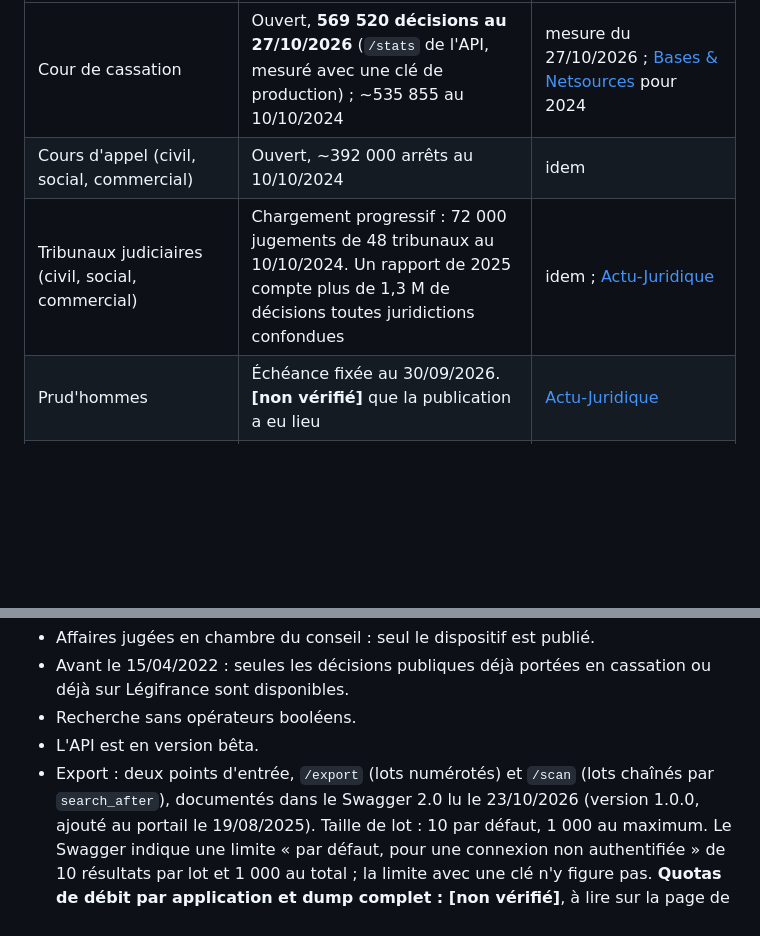
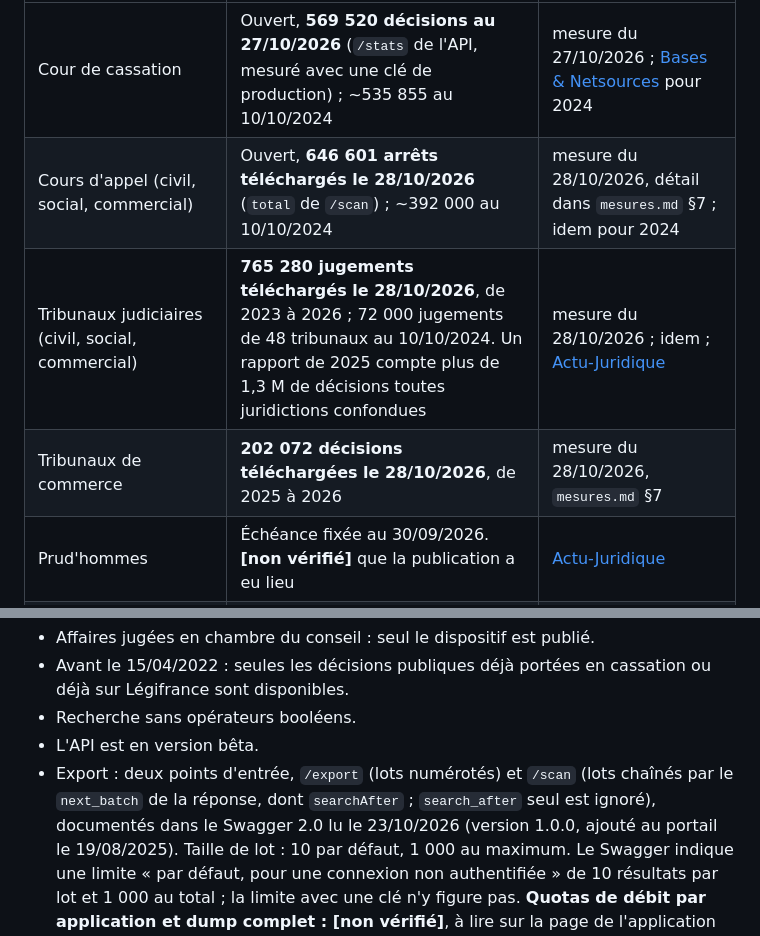
Before and after one commit to alanbouo/open-justice, a Markdown page: recherche.md, 2 parts joined by grey strips. GitHub-like rendering; blank space fills up the shorter version.

Commit message:
recherche: totaux Judilibre ca, tj et tcom mesurés, curseur next_batch, renvoi vers mesures.md
Co-Authored-By: Claude Sonnet 5.5 <noreply@anthropic.com>

```diff
--- a/recherche.md
+++ b/recherche.md
@@ -18,8 +18,9 @@ Source : [data.gouv.fr, API Judilibre](https://www.data.gouv.fr/fr/datasets/api-
 | Juridiction | État | Source |
 |---|---|---|
 | Cour de cassation | Ouvert, **569 520 décisions au 27/10/2026** (`/stats` de l'API, mesuré avec une clé de production) ; ~535 855 au 10/10/2024 | mesure du 27/10/2026 ; [Bases & Netsources](https://www.bases-netsources.com/articles-de-bases/judilibre-l-open-data-judiciaire-en-transformation) pour 2024 |
-| Cours d'appel (civil, social, commercial) | Ouvert, ~392 000 arrêts au 10/10/2024 | idem |
-| Tribunaux judiciaires (civil, social, commercial) | Chargement progressif : 72 000 jugements de 48 tribunaux au 10/10/2024. Un rapport de 2025 compte plus de 1,3 M de décisions toutes juridictions confondues | idem ; [Actu-Juridique](https://www.actu-juridique.fr/breves/juridictions/open-data-des-decisions-de-justice-ouverture-a-lensemble-des-juridictions-de-lordre-judiciaire/) |
+| Cours d'appel (civil, social, commercial) | Ouvert, **646 601 arrêts téléchargés le 28/10/2026** (`total` de `/scan`) ; ~392 000 au 10/10/2024 | mesure du 28/10/2026, détail dans `mesures.md` §7 ; idem pour 2024 |
+| Tribunaux judiciaires (civil, social, commercial) | **765 280 jugements téléchargés le 28/10/2026**, de 2023 à 2026 ; 72 000 jugements de 48 tribunaux au 10/10/2024. Un rapport de 2025 compte plus de 1,3 M de décisions toutes juridictions confondues | mesure du 28/10/2026 ; idem ; [Actu-Juridique](https://www.actu-juridique.fr/breves/juridictions/open-data-des-decisions-de-justice-ouverture-a-lensemble-des-juridictions-de-lordre-judiciaire/) |
+| Tribunaux de commerce | **202 072 décisions téléchargées le 28/10/2026**, de 2025 à 2026 | mesure du 28/10/2026, `mesures.md` §7 |
 | Prud'hommes | Échéance fixée au 30/09/2026. **[non vérifié]** que la publication a eu lieu | [Actu-Juridique](https://www.actu-juridique.fr/breves/institutions-judiciaires/open-data-nouveau-report-pour-les-decisions-des-conseils-de-prud'hommes-et-les-decisions-penales/) |
 | Pénal, premier degré délictuel | 31/12/2027 | arrêté du 29/08/2025 (JO du 03/09/2025, NOR JUST2523192A) |
 | Pénal, cours d'appel, criminel, premier degré contraventionnel | 31/12/2028 | idem |
@@ -35,7 +36,7 @@ Le calendrier a déjà été repoussé trois fois (juin 2023, décembre 2024, ao
 - Recherche sans opérateurs booléens.
 - L'API est en version bêta.
 - Export : deux points d'entrée, `/export` (lots numérotés) et `/scan` (lots
-  chaînés par `search_after`), documentés dans le Swagger 2.0 lu le 23/10/2026
+  chaînés par le `next_batch` de la réponse, dont `searchAfter` ; `search_after` seul est ignoré), documentés dans le Swagger 2.0 lu le 23/10/2026
   (version 1.0.0, ajouté au portail le 19/08/2025). Taille de lot : 10 par défaut,
   1 000 au maximum. Le Swagger indique une limite « par défaut, pour une connexion
   non authentifiée » de 10 résultats par lot et 1 000 au total ; la limite avec une
```
Also changed, not shown: other parts of recherche.md (+1 -1 lines).
